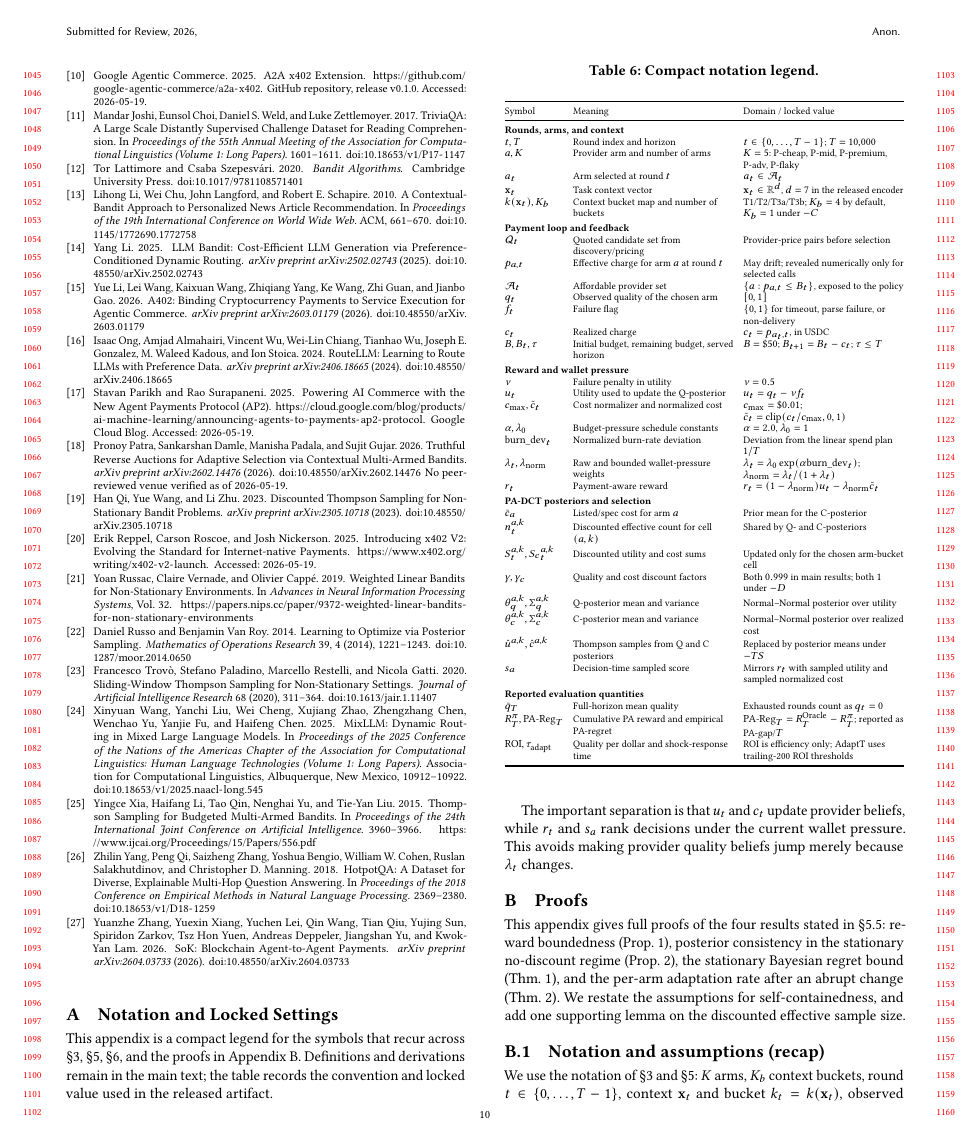
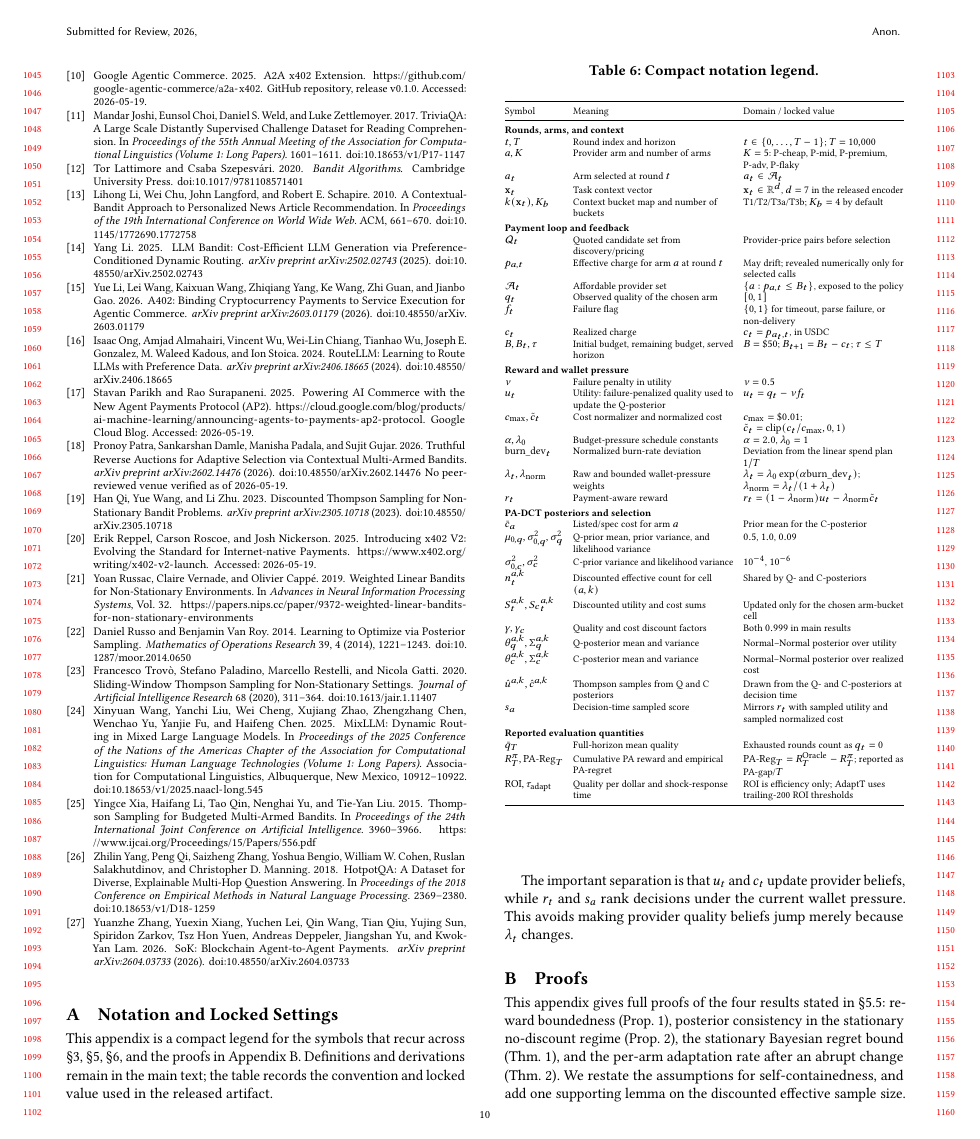
Before and after one commit to MCCodeAI/402Pilot, a LaTeX paper (paper/main.tex, which reads paper/sections/A_appendix_notation.tex): page 10 of 18. Compiled offline with pdfLaTeX.

Commit message:
Refine notation appendix settings

```diff
--- a/paper/sections/A_appendix_notation.tex
+++ b/paper/sections/A_appendix_notation.tex
@@ -22,7 +22,7 @@ $t,T$ & Round index and horizon & $t\in\{0,\ldots,T-1\}$; $T=10{,}000$ \\
 $a,K$ & Provider arm and number of arms & $K=5$: P-cheap, P-mid, P-premium, P-adv, P-flaky \\
 $a_t$ & Arm selected at round $t$ & $a_t\in\mathcal{A}_t$ \\
 $\mathbf{x}_t$ & Task context vector & $\mathbf{x}_t\in\mathbb{R}^d$, $d=7$ in the released encoder \\
-$k(\mathbf{x}_t),K_b$ & Context bucket map and number of buckets & T1/T2/T3a/T3b; $K_b=4$ by default, $K_b=1$ under $-C$ \\
+$k(\mathbf{x}_t),K_b$ & Context bucket map and number of buckets & T1/T2/T3a/T3b; $K_b=4$ by default \\
 \addlinespace[2pt]
 \multicolumn{3}{@{}l}{\textbf{Payment loop and feedback}} \\
 $\mathcal{Q}_t$ & Quoted candidate set from discovery/pricing & Provider-price pairs before selection \\
@@ -35,7 +35,7 @@ $B,B_t,\tau$ & Initial budget, remaining budget, served horizon & $B=\$50$; $B_{
 \addlinespace[2pt]
 \multicolumn{3}{@{}l}{\textbf{Reward and wallet pressure}} \\
 $\nu$ & Failure penalty in utility & $\nu=0.5$ \\
-$\ut$ & Utility used to update the Q-posterior & $\ut=q_t-\nu f_t$ \\
+$\ut$ & Utility: failure-penalized quality used to update the Q-posterior & $\ut=q_t-\nu f_t$ \\
 $c_{\max},\ctilde$ & Cost normalizer and normalized cost & $c_{\max}=\$0.01$; $\ctilde=\mathrm{clip}(c_t/c_{\max},0,1)$ \\
 $\alpha,\lambda_0$ & Budget-pressure schedule constants & $\alpha=2.0$, $\lambda_0=1$ \\
 $\bdev_t$ & Normalized burn-rate deviation & Deviation from the linear spend plan $1/T$ \\
@@ -44,12 +44,14 @@ $\rt$ & Payment-aware reward & $\rt=(1-\lamn)\ut-\lamn\ctilde$ \\
 \addlinespace[2pt]
 \multicolumn{3}{@{}l}{\textbf{PA-DCT posteriors and selection}} \\
 $\bar c_a$ & Listed/spec cost for arm $a$ & Prior mean for the C-posterior \\
+$\mu_{0,q},\sigma^2_{0,q},\sigma^2_q$ & Q-prior mean, prior variance, and likelihood variance & $0.5$, $1.0$, $0.09$ \\
+$\sigma^2_{0,c},\sigma^2_c$ & C-prior variance and likelihood variance & $10^{-4}$, $10^{-6}$ \\
 $n^{a,k}_t$ & Discounted effective count for cell $(a,k)$ & Shared by Q- and C-posteriors \\
 $S^{a,k}_t,{S_c}^{a,k}_t$ & Discounted utility and cost sums & Updated only for the chosen arm-bucket cell \\
-$\gamma,\gamma_c$ & Quality and cost discount factors & Both $0.999$ in main results; both $1$ under $-D$ \\
+$\gamma,\gamma_c$ & Quality and cost discount factors & Both $0.999$ in main results \\
 $\thetaq{a}{k},\Sigmaq{a}{k}$ & Q-posterior mean and variance & Normal--Normal posterior over utility \\
 $\thetac{a}{k},\Sigmac{a}{k}$ & C-posterior mean and variance & Normal--Normal posterior over realized cost \\
-$\hatu{a}{k},\hatc{a}{k}$ & Thompson samples from Q and C posteriors & Replaced by posterior means under $-TS$ \\
+$\hatu{a}{k},\hatc{a}{k}$ & Thompson samples from Q and C posteriors & Drawn from the Q- and C-posteriors at decision time \\
 $s_a$ & Decision-time sampled score & Mirrors $\rt$ with sampled utility and sampled normalized cost \\
 \addlinespace[2pt]
 \multicolumn{3}{@{}l}{\textbf{Reported evaluation quantities}} \\
```
